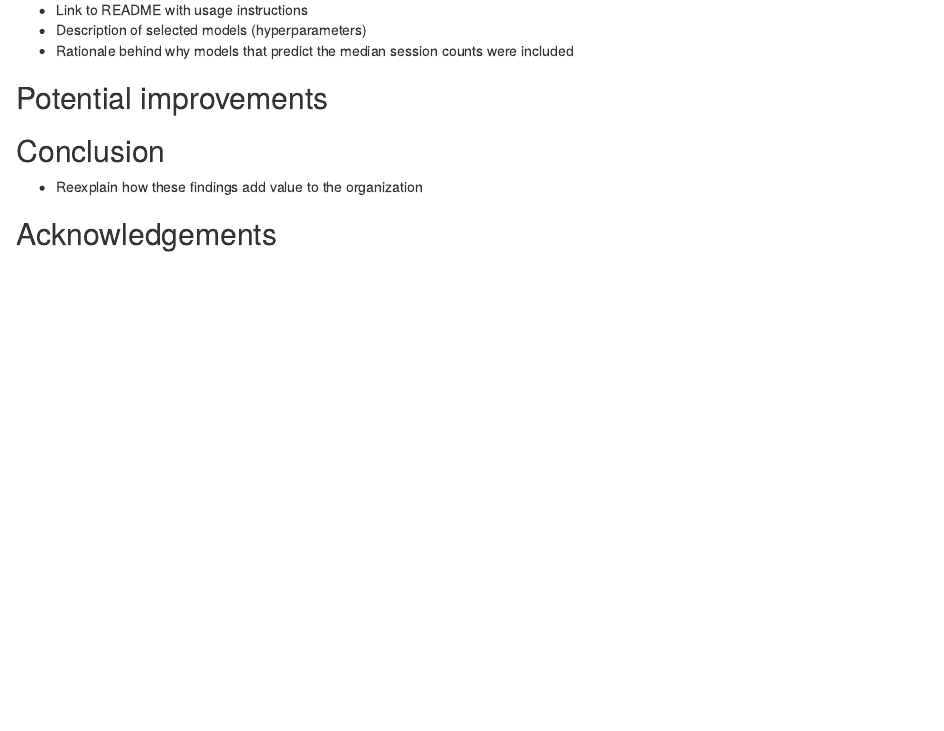
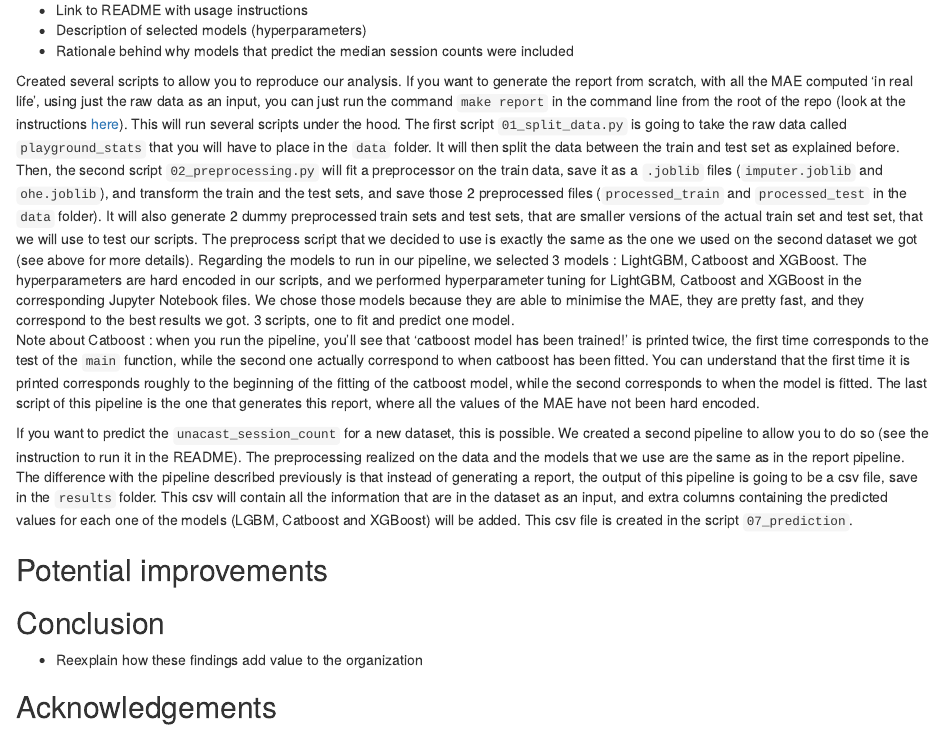
Before and after one commit to saurav193/capstone_BIBA, an R Markdown document (doc/internal_report.Rmd): the page in a window 1100 px wide, from 1150 px down. Rendered offline with R 4.5, knitr and Pandoc, with nearby package versions.

Commit message:
update first draft presentation pipeline

```diff
--- a/doc/internal_report.Rmd
+++ b/doc/internal_report.Rmd
@@ -61,6 +61,19 @@ knitr::opts_chunk$set(echo = TRUE)
 - Description of selected models (hyperparameters)
 - Rationale behind why models that predict the median session counts were included
 
+Created several scripts to allow you to reproduce our analysis.
+If you want to generate the report from scratch, with all the MAE computed ‘in real life’, using just the raw data as an input, you can just run the command `make report` in the command line from the root of the repo (look at the instructions [here]()). This will run several scripts under the hood.
+The first script `01_split_data.py` is going to take the raw data called `playground_stats` that you will have to place in the `data` folder. It will then split the data between the train and test set as explained before.
+Then, the second script `02_preprocessing.py` will fit a preprocessor on the train data, save it as a `.joblib` files (`imputer.joblib` and `ohe.joblib`), and transform the train and the test sets, and save those 2 preprocessed files (`processed_train` and `processed_test` in the `data` folder). It will also generate 2 dummy preprocessed train sets and test sets, that are smaller versions of the actual train set and test set, that we will use to test our scripts.
+The preprocess script that we decided to use is exactly the same as the one we used on the second dataset we got (see above for more details).
+Regarding the models to run in our pipeline, we selected 3 models : LightGBM, Catboost and XGBoost. The hyperparameters are hard encoded in our scripts, and we performed hyperparameter tuning for LightGBM, Catboost and XGBoost in the corresponding Jupyter Notebook files. We chose those models because they are able to minimise the MAE, they are pretty fast, and they correspond to the best results we got. 3 scripts, one to fit and predict one model.
+Note about Catboost : when you run the pipeline, you’ll see that ‘catboost model has been trained!’ is printed twice, the first time corresponds to the test of the `main` function, while the second one actually correspond to when catboost has been fitted. You can understand that the first time it is printed corresponds roughly to the beginning of the fitting of the catboost model, while the second corresponds to when the model is fitted.
+The last script of this pipeline is the one that generates this report, where all the values of the MAE have not been hard encoded.
+
+If you want to predict the `unacast_session_count` for a new dataset, this is possible. We created a second pipeline to allow you to do so (see the instruction to run it in the README).
+The preprocessing realized on the data and the models that we use are the same as in the report pipeline. The difference with the pipeline described previously is that instead of generating a report, the output of this pipeline is going to be a csv file, save in the `results` folder. This csv will contain all the information that are in the dataset as an input, and extra columns containing the predicted values for each one of the models (LGBM, Catboost and XGBoost) will be added. This csv file is created in the script `07_prediction`.
+
+
 ## Potential improvements
 
 ## Conclusion
```
